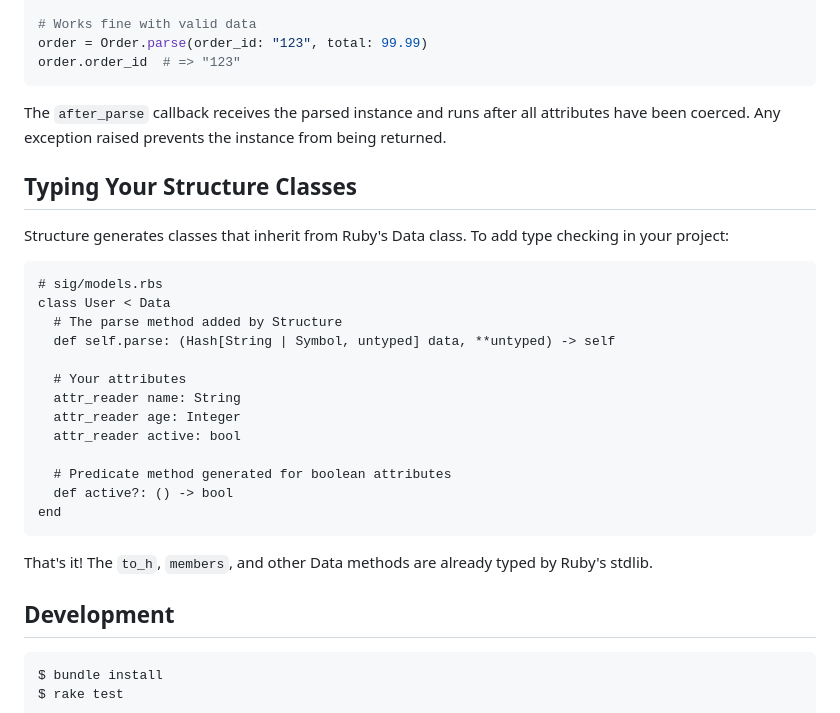
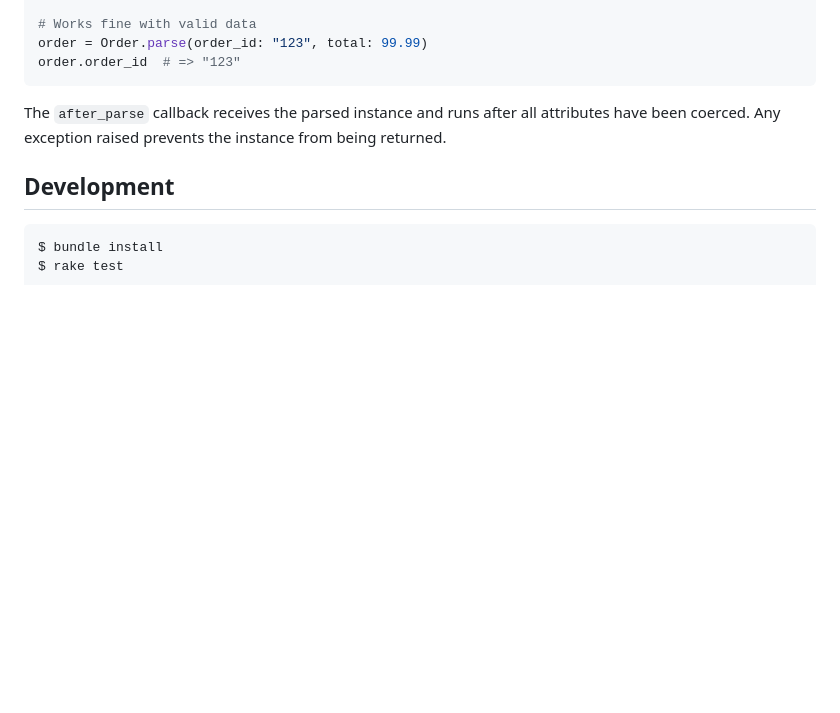
Before and after one commit to hakanensari/structure, a Markdown page: README.md, the part around the change. Rendered like a GitHub page; blank space fills up the shorter version.

Commit message:
docs: remove section on type checking

````diff
--- a/README.md
+++ b/README.md
@@ -349,28 +349,6 @@ order.order_id  # => "123"
 
 The `after_parse` callback receives the parsed instance and runs after all attributes have been coerced. Any exception raised prevents the instance from being returned.
 
-## Typing Your Structure Classes
-
-Structure generates classes that inherit from Ruby's Data class. To add type checking in your project:
-
-```rbs
-# sig/models.rbs
-class User < Data
-  # The parse method added by Structure
-  def self.parse: (Hash[String | Symbol, untyped] data, **untyped) -> self
-
-  # Your attributes
-  attr_reader name: String
-  attr_reader age: Integer
-  attr_reader active: bool
-
-  # Predicate method generated for boolean attributes
-  def active?: () -> bool
-end
-```
-
-That's it! The `to_h`, `members`, and other Data methods are already typed by Ruby's stdlib.
-
 ## Development
 
 ```bash
````
